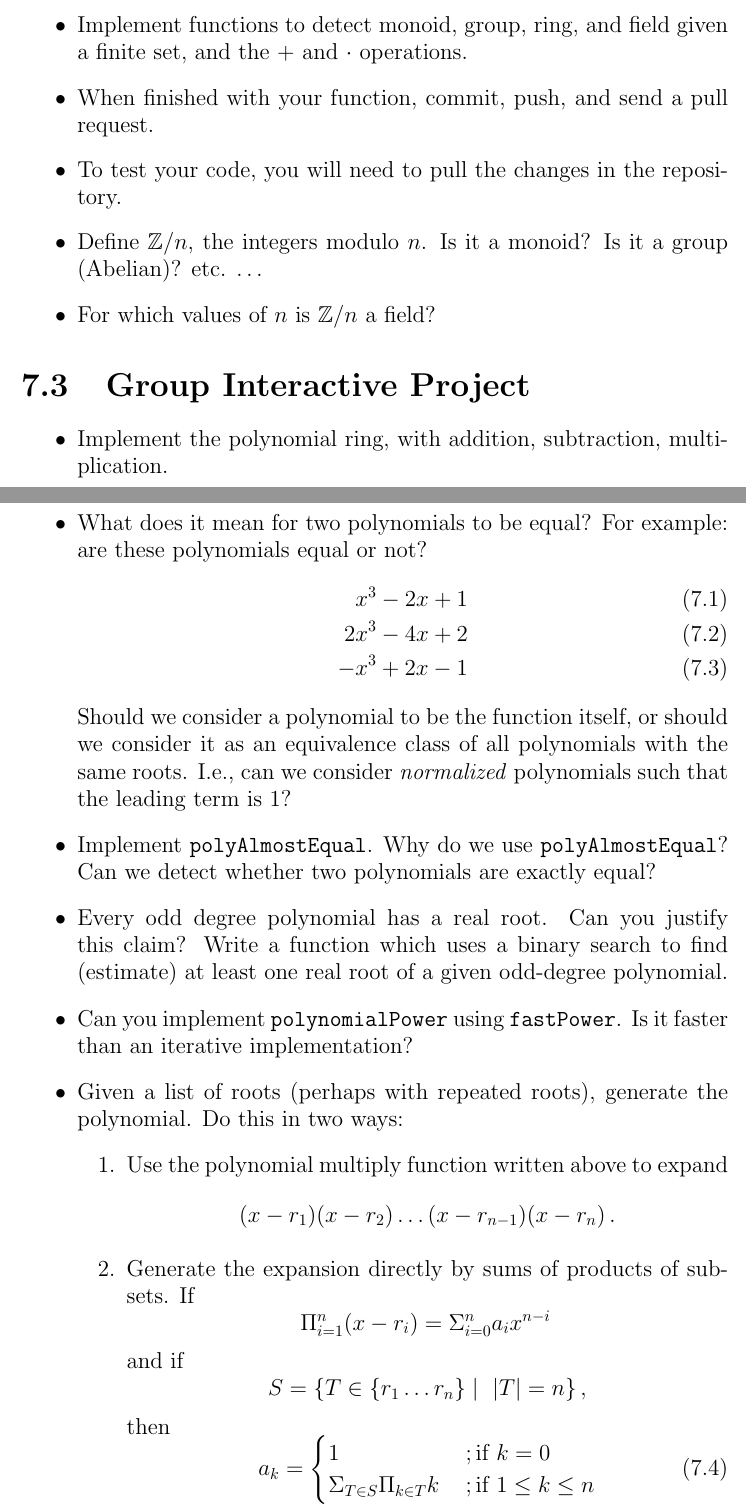
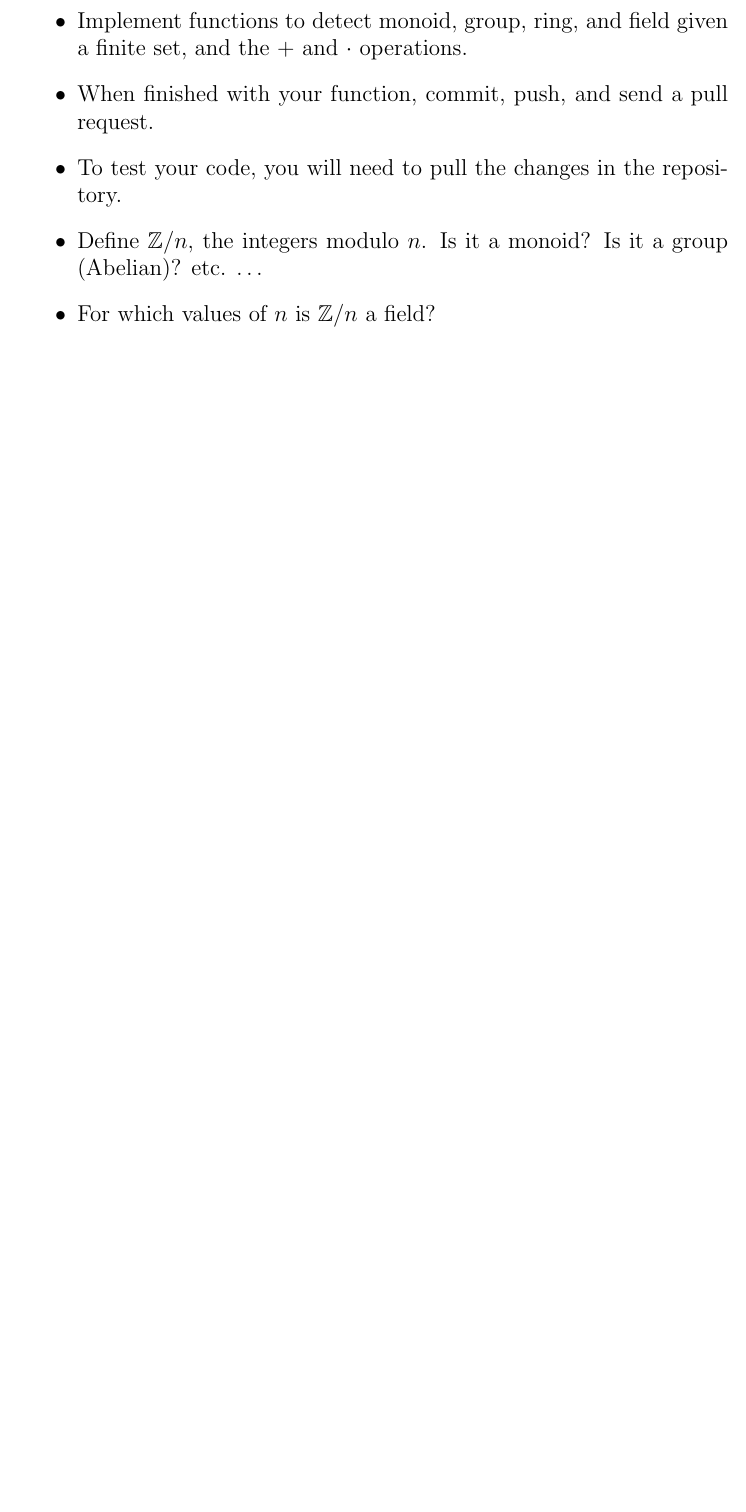
Before and after one commit to jimka2001/mgs-2023, a LaTeX document (doc/mgs-2023-handout.ltx): two parts of pages 63 and 64 of 65 before the commit and part of page 64 of 64 after it, the two joined at a grey line, cut so that both start at the same text, the shorter picture padded with empty space. Compiled offline with pdfLaTeX.

Commit message:
update projects chapter

```diff
--- a/doc/mgs-2023-handout.ltx
+++ b/doc/mgs-2023-handout.ltx
@@ -1779,46 +1815,3 @@ not the other because of integer overflow.
 \end{itemize}
 
 
-
-
-
-
-\section{Group Interactive Project}
-\begin{itemize}
-\item Implement the polynomial ring, with addition,
-  subtraction, multiplication.
-
-\item What does it mean for two polynomials to be equal?  For example:
-  are these polynomials equal or not?
-  \begin{align}
-    x^3 - 2x + 1\\
-    2x^3 - 4x + 2\\
-    -x^3 + 2x - 1
-  \end{align}
-  Should we consider a polynomial to be the function itself, or should we
-  consider it as an equivalence class of all polynomials with the same roots.
-  I.e., can we consider \emph{normalized} polynomials such that the leading
-  term is 1?
-\item Implement \code{polyAlmostEqual}.  Why do we use
-  \code{polyAlmostEqual}?  Can we detect whether two polynomials are
-  exactly equal?
-\item Every odd degree polynomial has a real root.  Can you justify
-  this claim?  Write a function which uses a binary search to find
-  (estimate) at least one real root of a given odd-degree polynomial.
-\item Can you implement \code{polynomialPower} using
-  \code{fastPower}.  Is it faster than an iterative implementation?
-\item Given a list of roots (perhaps with repeated roots), generate
-  the polynomial.  Do this in two ways:
-  \begin{enumerate}
-  \item Use the polynomial multiply function written above to expand
-    \[(x - r_1)(x - r_2)\ldots(x - r_{n-1})(x - r_n)\,.\]
-  \item Generate the expansion directly by sums of products of subsets.
-    If \[\Pi_{i=1}^n (x - r_i) = \Sigma_{i=0}^n a_{i}x^{n-i}\,\]
-    and if \[S = \{T\in \{r_1\ldots r_n\} \mid~ |T| = n\}\,,\]
-    then
-    \begin{equation}
-      a_k = \begin{cases}
-        1 & \,; \text{if $k=0$}\\
-        \Sigma_{T\in S}\Pi_{k\in T} k & \,; \text{if $1 \leq k \leq n$}
-      \end{cases}
-    \end{equation}
```
Also changed, not shown: doc/mgs-2023-handout.ltx (88 more changed lines).
